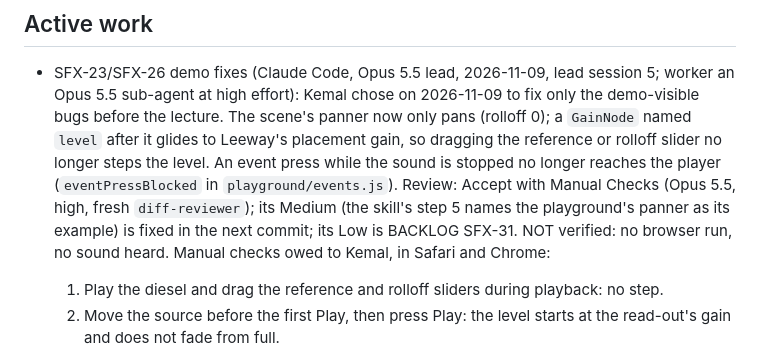
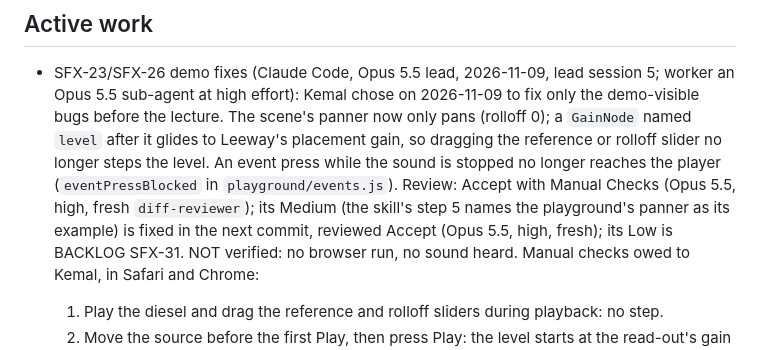
Before and after one commit to KBT-0/MySFXKit, a Markdown page: docs/STATE.md, the part around the change. Drawn GitHub-style.

```diff
--- a/docs/STATE.md
+++ b/docs/STATE.md
@@ -18,7 +18,8 @@ true next month, are in `docs/AGENTS.md`, "STATE.md discipline" (the reasons: `d
   reference or rolloff slider no longer steps the level. An event press while the sound is
   stopped no longer reaches the player (`eventPressBlocked` in `playground/events.js`).
   Review: Accept with Manual Checks (Opus 5.5, high, fresh `diff-reviewer`); its Medium (the
-  skill's step 5 names the playground's panner as its example) is fixed in the next commit;
+  skill's step 5 names the playground's panner as its example) is fixed in the next commit,
+  reviewed Accept (Opus 5.5, high, fresh);
   its Low is BACKLOG SFX-31. NOT verified: no browser run, no sound heard. Manual checks owed
   to Kemal, in Safari and Chrome:
   1. Play the diesel and drag the reference and rolloff sliders during playback: no step.
```
Also changed, not shown: docs/BACKLOG.md (+1 -1 lines), skill/SKILL.md (+6 -3 lines).
